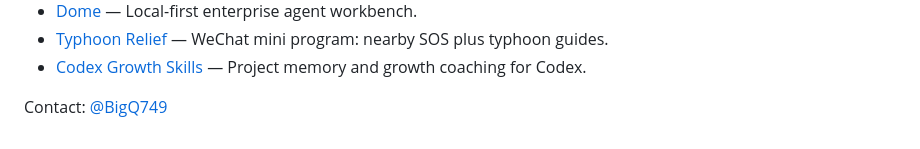
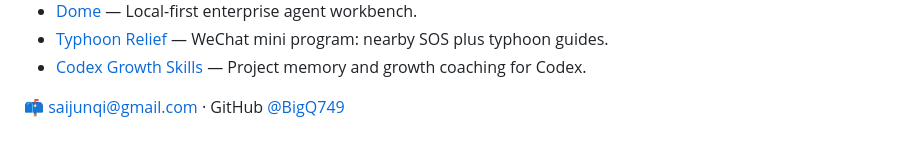
Before and after one commit to BigQ749/BigQ749, a Markdown page: README.en.md, the part around one of its changes. Rendered like a GitHub page.

```diff
--- a/README.en.md
+++ b/README.en.md
@@ -22,4 +21,4 @@ What is public:
 - [Typhoon Relief](https://github.com/BigQ749/typhoon-relief) — WeChat mini program: nearby SOS plus typhoon guides.
 - [Codex Growth Skills](https://github.com/BigQ749/codex-growth-skills) — Project memory and growth coaching for Codex.
 
-Contact: [@BigQ749](https://github.com/BigQ749)
+📫 [saijunqi@gmail.com](mailto:saijunqi@gmail.com) · GitHub [@BigQ749](https://github.com/BigQ749)
```
Also changed, not shown: other parts of README.en.md (+9 -10 lines), README.md (+10 -11 lines), assets/readme/contact.png (added), assets/readme/hero.png (added), assets/readme/works.png (added), 2 other files.
